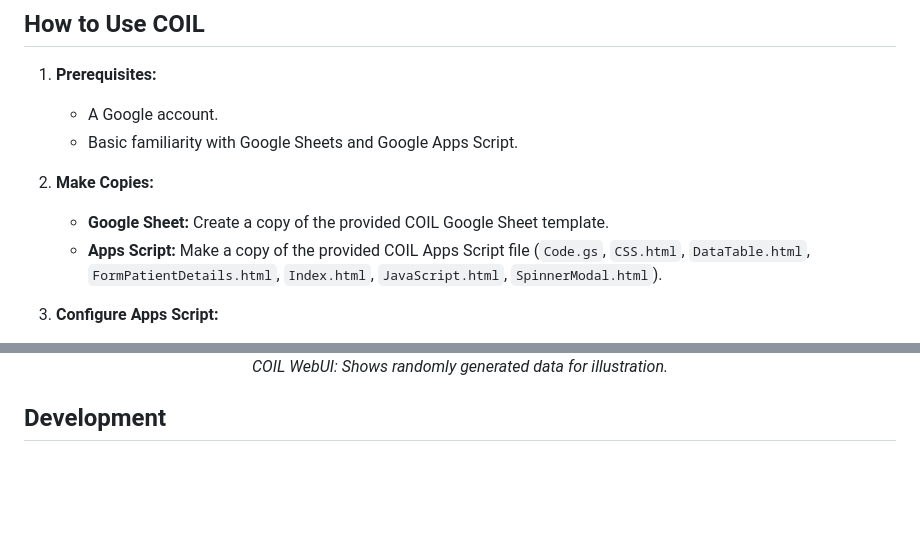
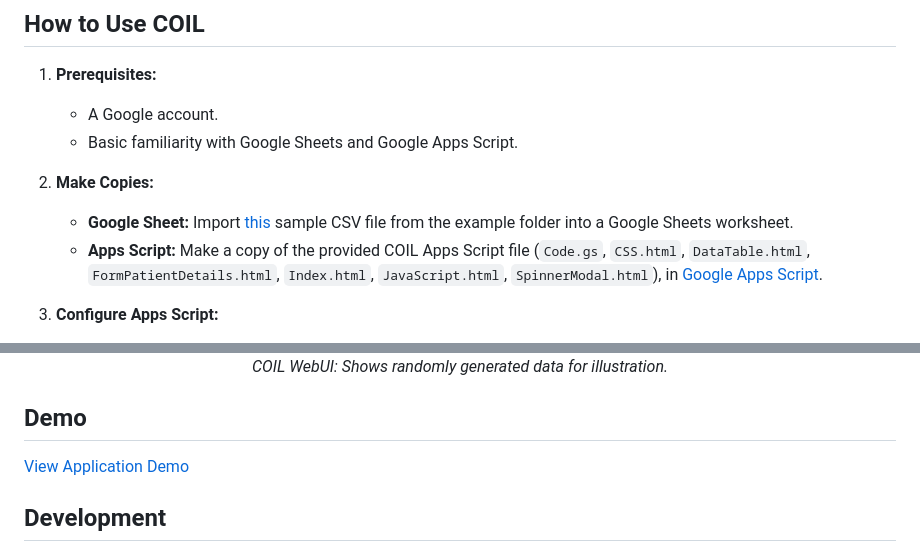
Before and after one commit to drankush/COIL, a Markdown page: README.md, 2 parts joined by grey strips. GitHub-like rendering; blank space fills up the shorter version.

```diff
--- a/README.md
+++ b/README.md
@@ -48,8 +48,8 @@ COIL is designed with patient privacy in mind. The application *does not* store
     * Basic familiarity with Google Sheets and Google Apps Script.
 
 2. **Make Copies:**
-    * **Google Sheet:** Create a copy of the provided COIL Google Sheet template.
-    * **Apps Script:**  Make a copy of the provided COIL Apps Script file (`Code.gs`, `CSS.html`, `DataTable.html`, `FormPatientDetails.html`, `Index.html`, `JavaScript.html`, `SpinnerModal.html`).
+    * **Google Sheet:** Import  [this](https://github.com/drankush/COIL/blob/main/example/sample_ir_patient_log.csv) sample CSV file from the example folder into a Google Sheets worksheet.
+    * **Apps Script:**  Make a copy of the provided COIL Apps Script file (`Code.gs`, `CSS.html`, `DataTable.html`, `FormPatientDetails.html`, `Index.html`, `JavaScript.html`, `SpinnerModal.html`), in [Google Apps Script](https://script.google.com/).
 
 3. **Configure Apps Script:**
     * **Open Script:** Open the copied Apps Script file.
@@ -82,6 +82,9 @@ COIL is designed with patient privacy in mind. The application *does not* store
   <p style="text-align: center; margin-top: 10px;"><i>COIL WebUI: Shows randomly generated data for illustration.</i></p>
 </div>
 
+## Demo
+
+[View Application Demo](https://go.drankush.com/COIL)
 
 ## Development
 
```
